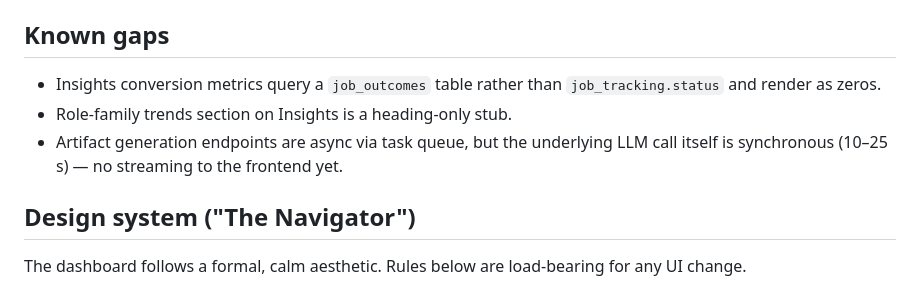
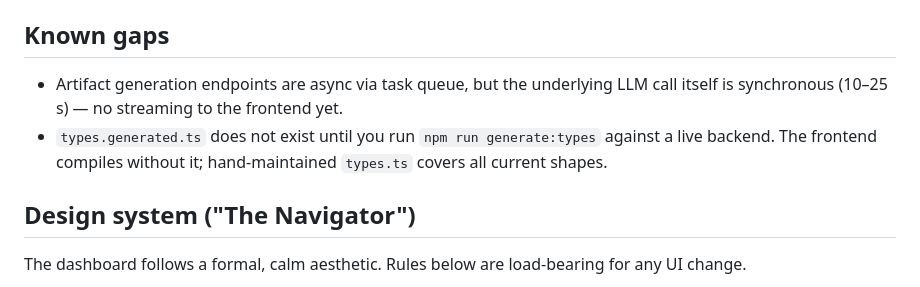
Before and after one commit to Koushik0901/AI-Job-Hunter, a Markdown page: CLAUDE.md, the part around the change. GitHub-like rendering.

Commit message:
Fix stale known-gaps in CLAUDE.md
Conversion metrics now read job_tracking + job_events (not
job_outcomes), and the role-family trends section renders bars when
data exists. Both entries were already fixed; remove them.

Add a note that types.generated.ts is opt-in and not committed.

Co-Authored-By: Claude Opus 4.7 <noreply@anthropic.com>

```diff
--- a/CLAUDE.md
+++ b/CLAUDE.md
@@ -130,9 +130,8 @@ Copy `.env.example` → `.env`. Critical vars:
 
 ## Known gaps
 
-- Insights conversion metrics query a `job_outcomes` table rather than `job_tracking.status` and render as zeros.
-- Role-family trends section on Insights is a heading-only stub.
 - Artifact generation endpoints are async via task queue, but the underlying LLM call itself is synchronous (10–25 s) — no streaming to the frontend yet.
+- `types.generated.ts` does not exist until you run `npm run generate:types` against a live backend. The frontend compiles without it; hand-maintained `types.ts` covers all current shapes.
 
 ## Design system ("The Navigator")
 
```
